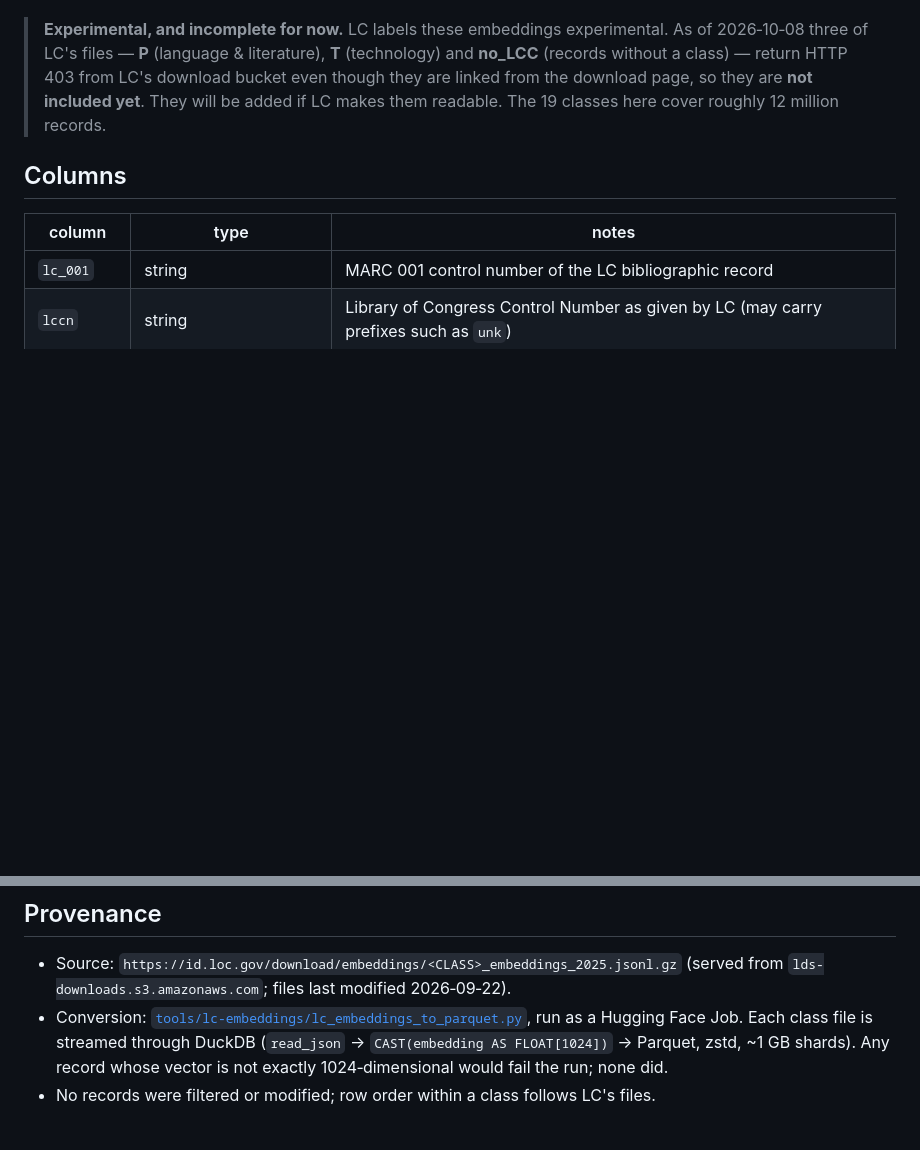
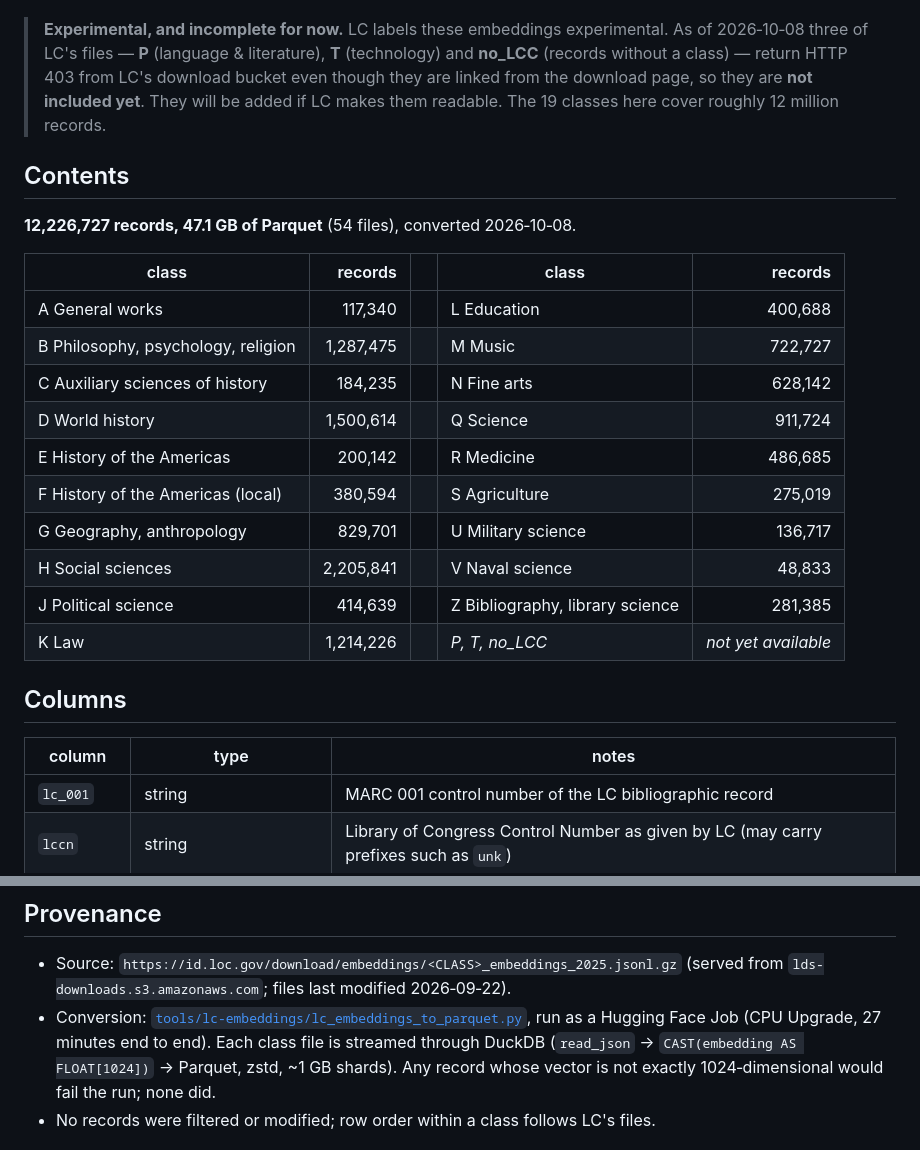
Before and after one commit to jimfhahn/vufind-bf-hubs-plugin, a Markdown page: tools/lc-embeddings/dataset_card.md, 2 parts joined by grey strips. Drawn GitHub-style; blank space fills up the shorter version.

Commit message:
lc-embeddings card: final per-class counts

```diff
--- a/tools/lc-embeddings/dataset_card.md
+++ b/tools/lc-embeddings/dataset_card.md
@@ -63,6 +63,23 @@ values as Parquet so they can be queried with DuckDB, Polars, pandas or the
 > if LC makes them readable. The 19 classes here cover roughly 12 million
 > records.
 
+## Contents
+
+**12,226,727 records, 47.1 GB of Parquet** (54 files), converted 2026‑10‑08.
+
+| class | records | | class | records |
+|---|---:|---|---|---:|
+| A General works | 117,340 | | L Education | 400,688 |
+| B Philosophy, psychology, religion | 1,287,475 | | M Music | 722,727 |
+| C Auxiliary sciences of history | 184,235 | | N Fine arts | 628,142 |
+| D World history | 1,500,614 | | Q Science | 911,724 |
+| E History of the Americas | 200,142 | | R Medicine | 486,685 |
+| F History of the Americas (local) | 380,594 | | S Agriculture | 275,019 |
+| G Geography, anthropology | 829,701 | | U Military science | 136,717 |
+| H Social sciences | 2,205,841 | | V Naval science | 48,833 |
+| J Political science | 414,639 | | Z Bibliography, library science | 281,385 |
+| K Law | 1,214,226 | | *P, T, no_LCC* | *not yet available* |
+
 ## Columns
 
 | column | type | notes |
@@ -112,7 +129,7 @@ clustering and visualization.
 - Source: `https://id.loc.gov/download/embeddings/<CLASS>_embeddings_2025.jsonl.gz`
   (served from `lds-downloads.s3.amazonaws.com`; files last modified 2026‑09‑22).
 - Conversion: [`tools/lc-embeddings/lc_embeddings_to_parquet.py`](https://github.com/jimfhahn/vufind-bf-hubs-plugin/tree/main/tools/lc-embeddings),
-  run as a Hugging Face Job. Each class file is streamed through DuckDB
+  run as a Hugging Face Job (CPU Upgrade, 27 minutes end to end). Each class file is streamed through DuckDB
   (`read_json` → `CAST(embedding AS FLOAT[1024])` → Parquet, zstd, ~1 GB
   shards). Any record whose vector is not exactly 1024‑dimensional would fail
   the run; none did.
```
